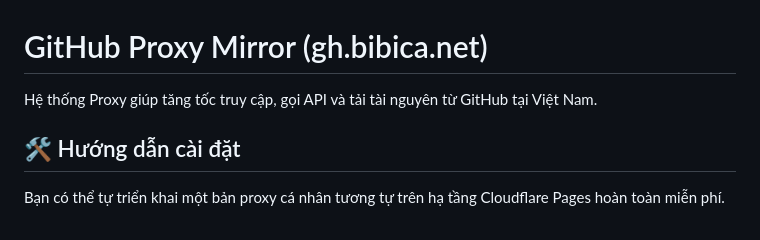
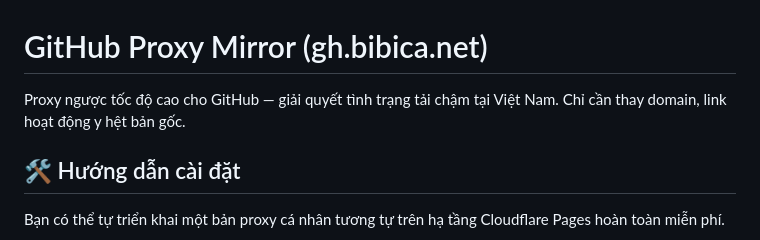
Before and after one commit to bibicadotnet/Cloudflare-Pages-Reverse-Proxy-Github, a Markdown page: README.md, the part around the change. GitHub-like rendering.

```diff
--- a/README.md
+++ b/README.md
@@ -1,5 +1,5 @@
 # GitHub Proxy Mirror (gh.bibica.net)
-Hệ thống Proxy giúp tăng tốc truy cập, gọi API và tải tài nguyên từ GitHub tại Việt Nam.
+Proxy ngược tốc độ cao cho GitHub — giải quyết tình trạng tải chậm tại Việt Nam. Chỉ cần thay domain, link hoạt động y hệt bản gốc.
 
 ## 🛠️ Hướng dẫn cài đặt
 
```
